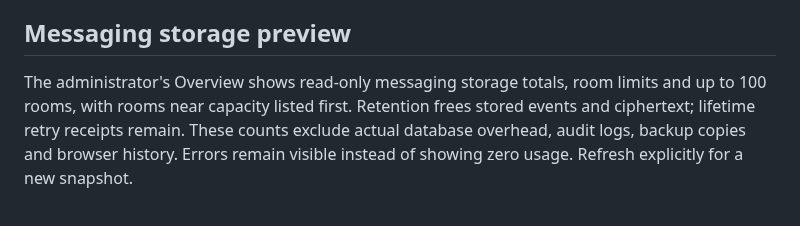
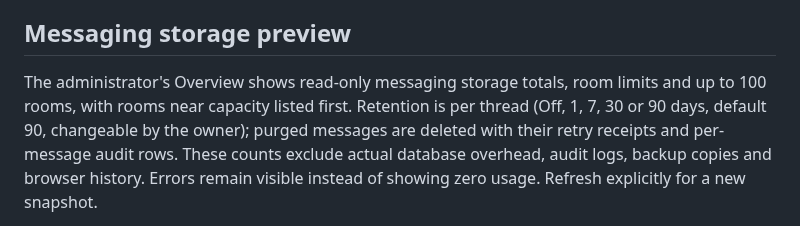
Before and after one commit to Busnes-app/KyMessage-Server, a Markdown page: README.md, the part around the change. Rendered like a GitHub page.

Commit message:
docs: receipts are purged with events; usage receipts is the append counter
Co-Authored-By: Claude Opus 5.5 (1M context) <noreply@anthropic.com>

```diff
--- a/README.md
+++ b/README.md
@@ -124,8 +124,9 @@ assets. It publishes no image while the first-release gates remain open.
 ## Messaging storage preview
 
 The administrator's Overview shows read-only messaging storage totals, room limits
-and up to 100 rooms, with rooms near capacity listed first. Retention frees stored
-events and ciphertext; lifetime retry receipts remain. These counts exclude actual
+and up to 100 rooms, with rooms near capacity listed first. Retention is per thread (Off, 1, 7, 30 or 90 days, default 90,
+changeable by the owner); purged messages are deleted with their retry receipts and
+per-message audit rows. These counts exclude actual
 database overhead, audit logs, backup copies and browser history. Errors remain
 visible instead of showing zero usage. Refresh explicitly for a new snapshot.
 
```
Also changed, not shown: docs/FIRST-RELEASE-PLAN.md (+4 -4 lines), docs/MESSAGING-API.md (+5 -5 lines).
